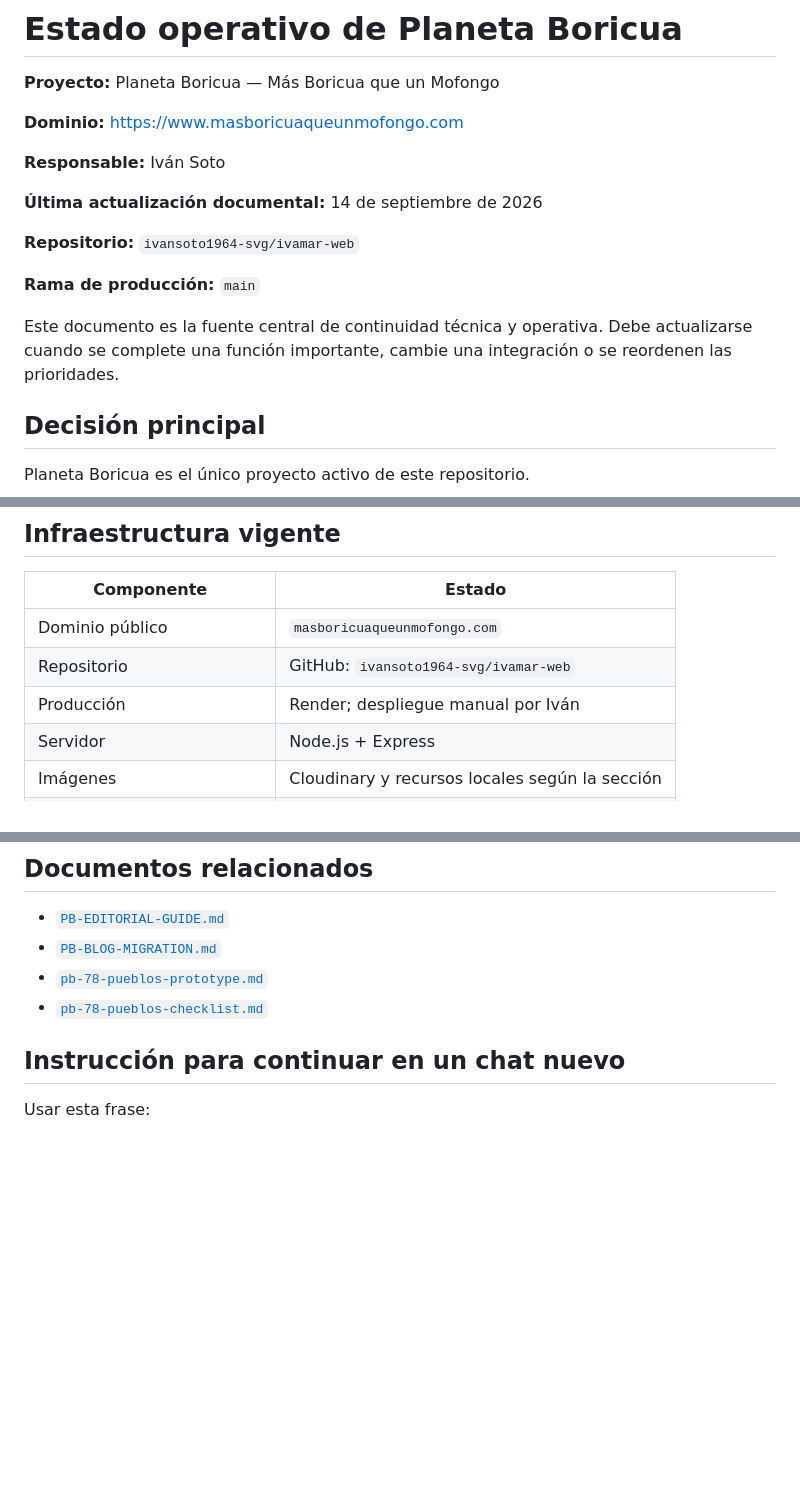
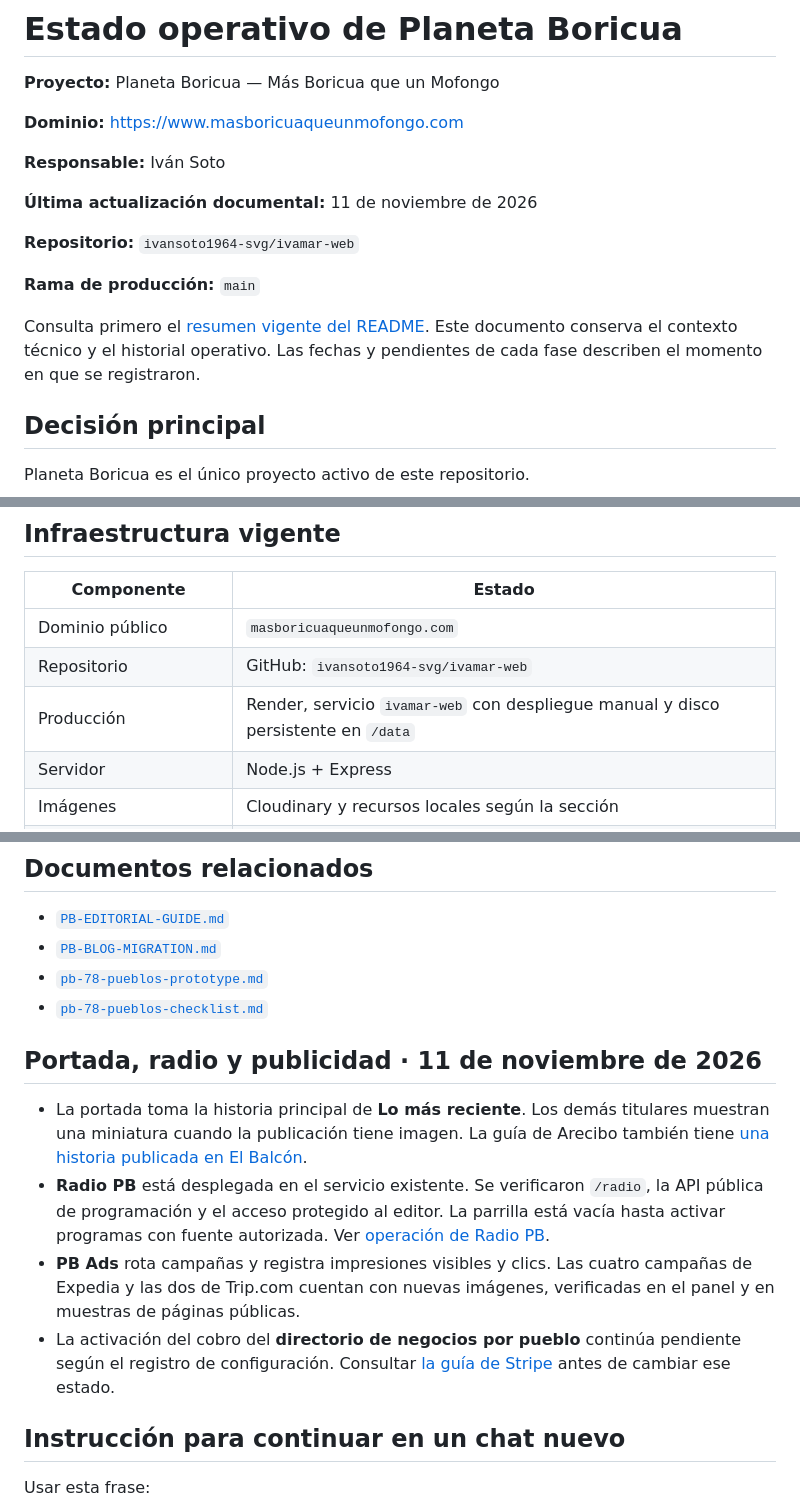
Before and after one commit to ivansoto1964-svg/ivamar-web, a Markdown page: docs/PB-ESTADO-ACTUAL.md, 3 parts joined by grey strips. GitHub-like rendering; blank space fills up the shorter version.

```diff
--- a/docs/PB-ESTADO-ACTUAL.md
+++ b/docs/PB-ESTADO-ACTUAL.md
@@ -6,13 +6,13 @@
 
 **Responsable:** Iván Soto
 
-**Última actualización documental:** 14 de septiembre de 2026
+**Última actualización documental:** 11 de noviembre de 2026
 
 **Repositorio:** `ivansoto1964-svg/ivamar-web`
 
 **Rama de producción:** `main`
 
-Este documento es la fuente central de continuidad técnica y operativa. Debe actualizarse cuando se complete una función importante, cambie una integración o se reordenen las prioridades.
+Consulta primero el [resumen vigente del README](../README.md#estado-de-la-plataforma--11-de-noviembre-de-2026). Este documento conserva el contexto técnico y el historial operativo. Las fechas y pendientes de cada fase describen el momento en que se registraron.
 
 ## Decisión principal
 
@@ -30,7 +30,7 @@ Planeta Boricua es el único proyecto activo de este repositorio.
 |---|---|
 | Dominio público | `masboricuaqueunmofongo.com` |
 | Repositorio | GitHub: `ivansoto1964-svg/ivamar-web` |
-| Producción | Render; despliegue manual por Iván |
+| Producción | Render, servicio `ivamar-web` con despliegue manual y disco persistente en `/data` |
 | Servidor | Node.js + Express |
 | Imágenes | Cloudinary y recursos locales según la sección |
 | Email transaccional | Resend |
@@ -179,6 +179,13 @@ Ninguna fase futura debe presentar a PB como vendedor, intermediario comercial o
 - [`PB-BLOG-MIGRATION.md`](PB-BLOG-MIGRATION.md)
 - [`pb-78-pueblos-prototype.md`](pb-78-pueblos-prototype.md)
 - [`pb-78-pueblos-checklist.md`](pb-78-pueblos-checklist.md)
+
+## Portada, radio y publicidad · 11 de noviembre de 2026
+
+- La portada toma la historia principal de **Lo más reciente**. Los demás titulares muestran una miniatura cuando la publicación tiene imagen. La guía de Arecibo también tiene [una historia publicada en El Balcón](https://www.masboricuaqueunmofongo.com/blog/arecibo-un-fin-de-semana-entre-el-faro-el-mar-y-el-autocine).
+- **Radio PB** está desplegada en el servicio existente. Se verificaron `/radio`, la API pública de programación y el acceso protegido al editor. La parrilla está vacía hasta activar programas con fuente autorizada. Ver [operación de Radio PB](../README.md#cómo-se-opera-radio-pb).
+- **PB Ads** rota campañas y registra impresiones visibles y clics. Las cuatro campañas de Expedia y las dos de Trip.com cuentan con nuevas imágenes, verificadas en el panel y en muestras de páginas públicas.
+- La activación del cobro del **directorio de negocios por pueblo** continúa pendiente según el registro de configuración. Consultar [la guía de Stripe](PB-NEGOCIOS-POR-PUEBLO.md) antes de cambiar ese estado.
 
 ## Instrucción para continuar en un chat nuevo
 
```
Also changed, not shown: other parts of docs/PB-ESTADO-ACTUAL.md (+5 -5 lines), README.md (+33 -7 lines).
